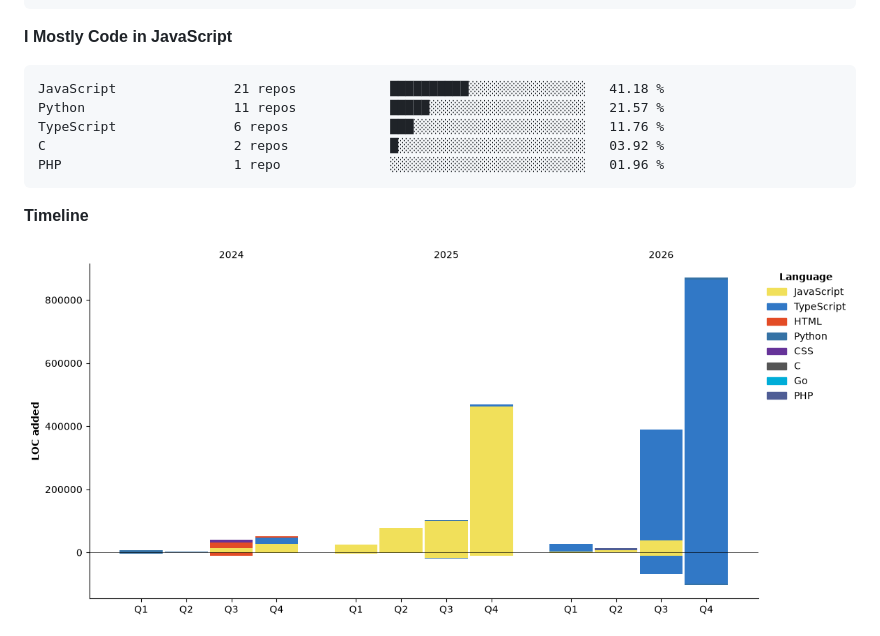
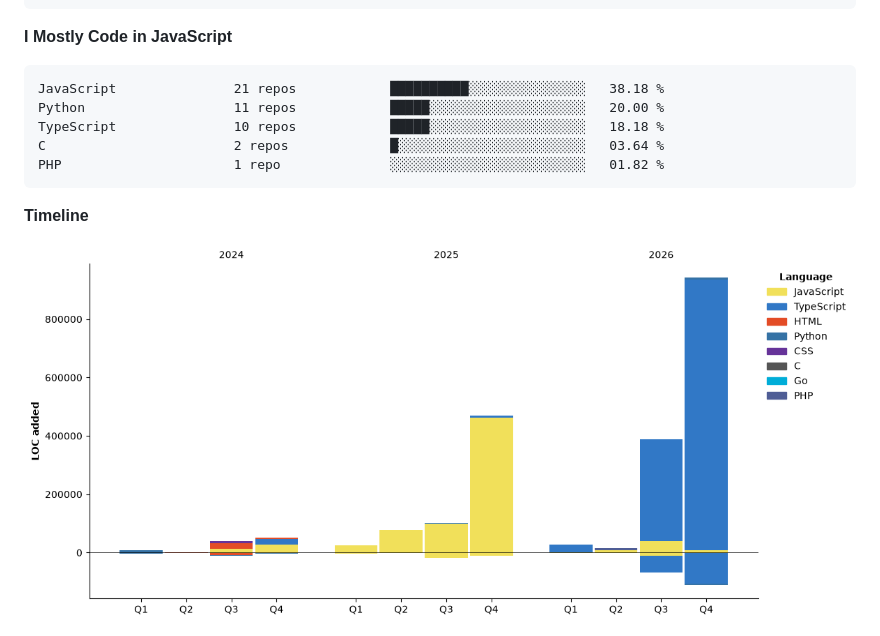
Before and after one commit to Hamzaisadev/Hamzaisadev, a Markdown page: README.md, the part around one of its changes. Drawn GitHub-style; pictures changed too: assets/bar_graph.png; folded sections open.

````diff
--- a/README.md
+++ b/README.md
@@ -289,11 +289,11 @@ M                        0 lines             ░░░░░░░░░░░
 **I Mostly Code in JavaScript**
 
 ```text
-JavaScript               21 repos            ██████████░░░░░░░░░░░░░░░   41.18 %
-Python                   11 repos            █████░░░░░░░░░░░░░░░░░░░░   21.57 %
-TypeScript               6 repos             ███░░░░░░░░░░░░░░░░░░░░░░   11.76 %
-C                        2 repos             █░░░░░░░░░░░░░░░░░░░░░░░░   03.92 %
-PHP                      1 repo              ░░░░░░░░░░░░░░░░░░░░░░░░░   01.96 %
+JavaScript               21 repos            ██████████░░░░░░░░░░░░░░░   38.18 %
+Python                   11 repos            █████░░░░░░░░░░░░░░░░░░░░   20.00 %
+TypeScript               10 repos            █████░░░░░░░░░░░░░░░░░░░░   18.18 %
+C                        2 repos             █░░░░░░░░░░░░░░░░░░░░░░░░   03.64 %
+PHP                      1 repo              ░░░░░░░░░░░░░░░░░░░░░░░░░   01.82 %
 ```
 
 
````
Also changed, not shown: other parts of README.md (+39 -39 lines).
